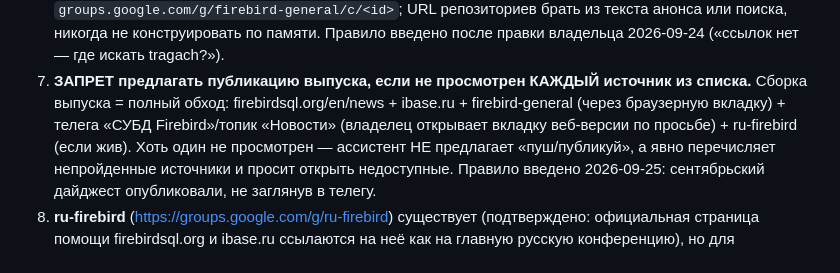
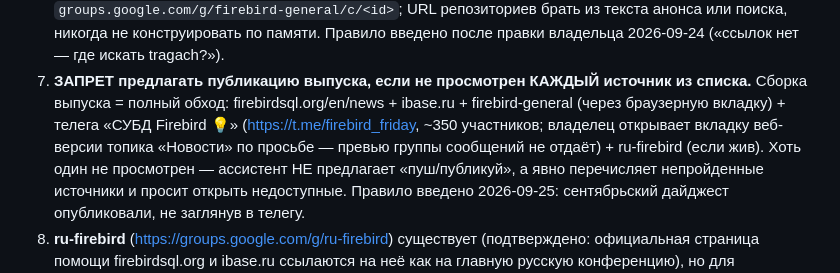
Before and after one commit to attid/firebirdsql.su, a Markdown page: docs/article-workflow.md, the part around the change. Rendered like a GitHub page.

Commit message:
News sources: add explicit Telegram group URL (t.me/firebird_friday)

```diff
--- a/docs/article-workflow.md
+++ b/docs/article-workflow.md
@@ -79,8 +79,10 @@ firebird:
 7. **ЗАПРЕТ предлагать публикацию выпуска, если не просмотрен КАЖДЫЙ
    источник из списка.** Сборка выпуска = полный обход:
    firebirdsql.org/en/news + ibase.ru + firebird-general (через
-   браузерную вкладку) + телега «СУБД Firebird»/топик «Новости» (владелец
-   открывает вкладку веб-версии по просьбе) + ru-firebird (если жив).
+   браузерную вкладку) + телега «СУБД Firebird 💡»
+   (https://t.me/firebird_friday, ~350 участников; владелец открывает
+   вкладку веб-версии топика «Новости» по просьбе — превью группы
+   сообщений не отдаёт) + ru-firebird (если жив).
    Хоть один не просмотрен — ассистент НЕ предлагает «пуш/публикуй»,
    а явно перечисляет непройденные источники и просит открыть недоступные.
    Правило введено 2026-09-25: сентябрьский дайджест опубликовали, не
```
Also changed, not shown: docs/drafts/news-collection-2026-09.md (+1 -1 lines).
